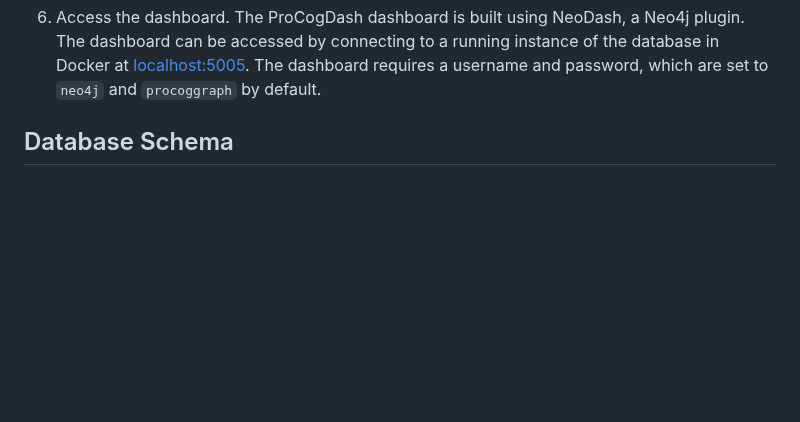
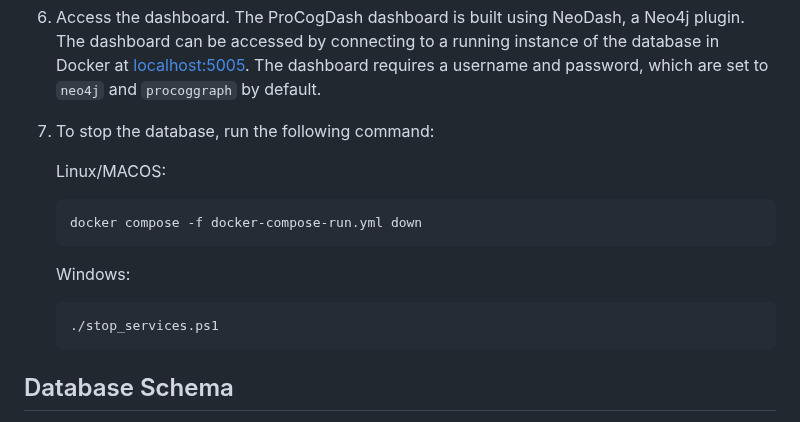
Before and after one commit to Bashton-Lab/ProCogGraph, a Markdown page: README.md, the part around the change. Drawn GitHub-style; blank space fills up the shorter version.

````diff
--- a/README.md
+++ b/README.md
@@ -87,6 +87,20 @@ ProCogGraph is both a pipeline for analysis of structures and a database of cogn
     ```
 
 6. Access the dashboard. The ProCogDash dashboard is built using NeoDash, a Neo4j plugin. The dashboard can be accessed by connecting to a running instance of the database in Docker at [localhost:5005](localhost:5005). The dashboard requires a username and password, which are set to `neo4j` and `procoggraph` by default.
+
+7. To stop the database, run the following command:
+
+    Linux/MACOS:
+
+    ``` bash
+    docker compose -f docker-compose-run.yml down
+    ```
+
+    Windows:
+
+    ``` powershell
+    ./stop_services.ps1
+    ```
 
 ## Database Schema
 
````
